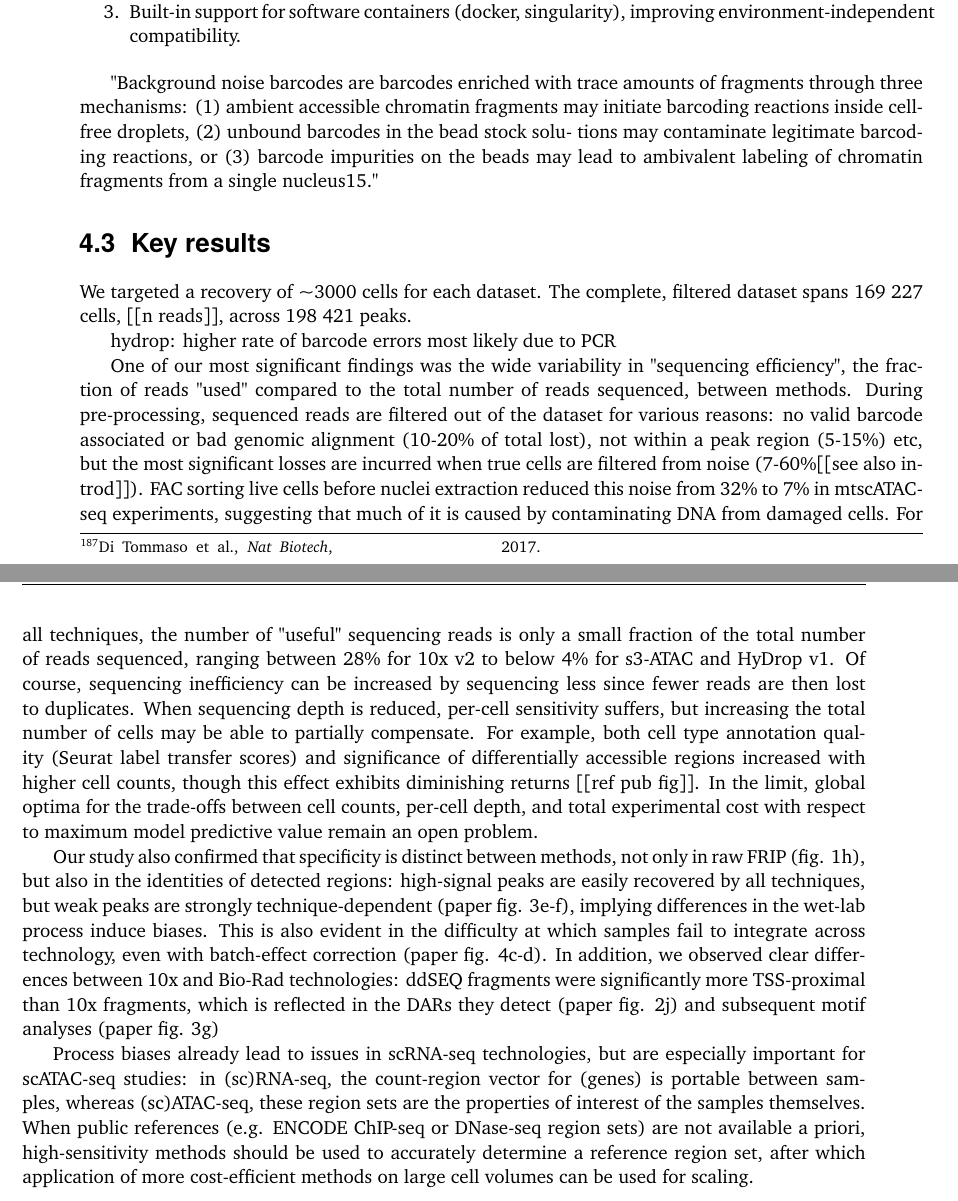
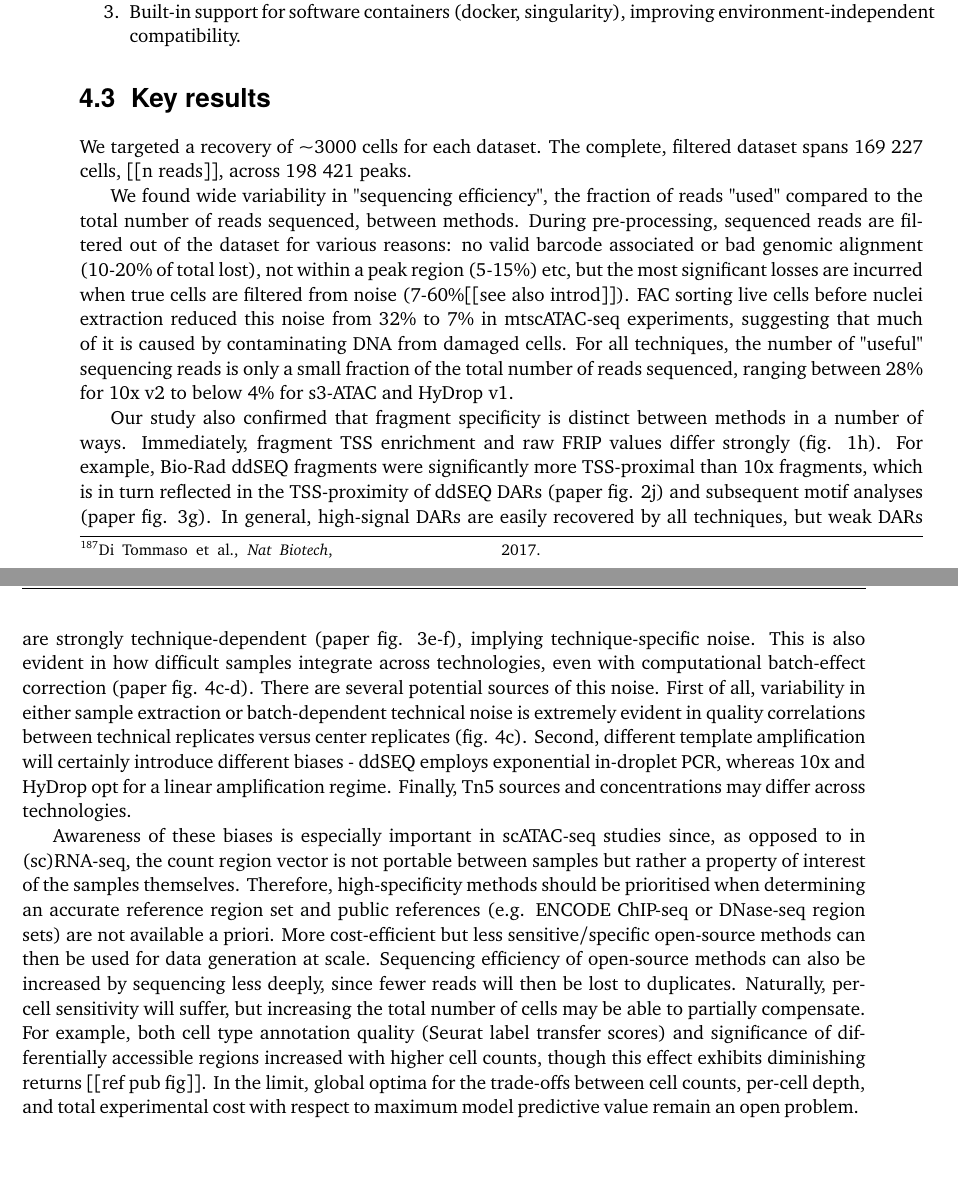
Before and after one commit to fderop/phd_thesis, a LaTeX thesis (phd_thesis.tex, which reads content/chapter_3_benchmark.tex): two parts of pages 43 and 44 of 72, joined at a grey line, cut so that both start at the same text, the shorter picture padded with empty space. Compiled offline with XeLaTeX.

Commit message:
rewrite par

```diff
--- a/content/chapter_3_benchmark.tex
+++ b/content/chapter_3_benchmark.tex
@@ -118,16 +118,11 @@ The use of NextFlow provides several advantages over shell scripts:
 	% 	\label{fig:data_analysis_workflow}
 	% }%
 
-"Background noise barcodes are barcodes enriched with trace amounts of fragments through three mechanisms: (1) ambient accessible chromatin fragments may initiate barcoding reactions inside cell-free droplets, (2) unbound barcodes in the bead stock solu- tions may contaminate legitimate barcoding reactions, or (3) barcode impurities on the beads may lead to ambivalent labeling of chromatin fragments from a single nucleus15."
-
-
 \section{Key results}
 We targeted a recovery of \textasciitilde{3000} cells for each dataset. The complete, filtered dataset spans \num{169227} cells, [[n reads]], across \num{198421} peaks.
 
-hydrop: higher rate of barcode errors most likely due to PCR
+We found wide variability in "sequencing efficiency", the fraction of reads "used" compared to the total number of reads sequenced, between methods. During pre-processing, sequenced reads are filtered out of the dataset for various reasons: no valid barcode associated or bad genomic alignment (10-20\% of total lost), not within a peak region (5-15\%) etc, but the most significant losses are incurred when true cells are filtered from noise (7-60\%[[see also introd]]). FAC sorting live cells before nuclei extraction reduced this noise from 32\% to 7\% in mtscATAC-seq experiments, suggesting that much of it is caused by contaminating DNA from damaged cells. For all techniques, the number of "useful" sequencing reads is only a small fraction of the total number of reads sequenced, ranging between \num{28}\% for 10x v2 to below \num{4}\% for s3-ATAC and HyDrop v1.
 
-One of our most significant findings was the wide variability in "sequencing efficiency", the fraction of reads "used" compared to the total number of reads sequenced, between methods. During pre-processing, sequenced reads are filtered out of the dataset for various reasons: no valid barcode associated or bad genomic alignment (10-20\% of total lost), not within a peak region (5-15\%) etc, but the most significant losses are incurred when true cells are filtered from noise (7-60\%[[see also introd]]). FAC sorting live cells before nuclei extraction reduced this noise from 32\% to 7\% in mtscATAC-seq experiments, suggesting that much of it is caused by contaminating DNA from damaged cells. For all techniques, the number of "useful" sequencing reads is only a small fraction of the total number of reads sequenced, ranging between \num{28}\% for 10x v2 to below \num{4}\% for s3-ATAC and HyDrop v1. Of course, sequencing inefficiency can be increased by sequencing less since fewer reads are then lost to duplicates. When sequencing depth is reduced, per-cell sensitivity suffers, but increasing the total number of cells may be able to partially compensate. For example, both cell type annotation quality (Seurat label transfer scores) and significance of differentially accessible regions increased with higher cell counts, though this effect exhibits diminishing returns [[ref pub fig]]. In the limit, global optima for the trade-offs between cell counts, per-cell depth, and total experimental cost with respect to maximum model predictive value remain an open problem.
+Our study also confirmed that fragment specificity is distinct between methods in a number of ways. Immediately, fragment TSS enrichment and raw FRIP values differ strongly (fig. 1h). For example, Bio-Rad ddSEQ fragments were significantly more TSS-proximal than 10x fragments, which is in turn reflected in the TSS-proximity of ddSEQ DARs (paper fig. 2j) and subsequent motif analyses (paper fig. 3g). In general, high-signal DARs are easily recovered by all techniques, but weak DARs are strongly technique-dependent (paper fig. 3e-f), implying technique-specific noise. This is also evident in how difficult samples integrate across technologies, even with computational batch-effect correction (paper fig. 4c-d). There are several potential sources of this noise. First of all, variability in either sample extraction or batch-dependent technical noise is extremely evident in quality correlations between technical replicates versus center replicates (fig. 4c). Second, different template amplification will certainly introduce different biases - ddSEQ employs exponential in-droplet PCR, whereas 10x and HyDrop opt for a linear amplification regime. Finally, Tn5 sources and concentrations may differ across technologies.
 
-Our study also confirmed that specificity is distinct between methods, not only in raw FRIP (fig. 1h), but also in the identities of detected regions: high-signal peaks are easily recovered by all techniques, but weak peaks are strongly technique-dependent (paper fig. 3e-f), implying differences in the wet-lab process induce biases. This is also evident in the difficulty at which samples fail to integrate across technology, even with batch-effect correction (paper fig. 4c-d). In addition, we observed clear differences between 10x and Bio-Rad technologies: ddSEQ fragments were significantly more TSS-proximal than 10x fragments, which is reflected in the DARs they detect (paper fig. 2j) and subsequent motif analyses (paper fig. 3g)
-
-Process biases already lead to issues in scRNA-seq technologies, but are especially important for scATAC-seq studies: in (sc)RNA-seq, the count-region vector for (genes) is portable between samples, whereas (sc)ATAC-seq, these region sets are the properties of interest of the samples themselves. When public references (e.g. ENCODE ChIP-seq or DNase-seq region sets) are not available a priori, high-sensitivity methods should be used to accurately determine a reference region set, after which application of more cost-efficient methods on large cell volumes can be used for scaling.
+Awareness of these biases is especially important in scATAC-seq studies since, as opposed to in {(sc)RNA-seq}, the count region vector is not portable between samples but rather a property of interest of the samples themselves. Therefore, high-specificity methods should be prioritised when determining an accurate reference region set and public references (e.g. ENCODE ChIP-seq or DNase-seq region sets) are not available a priori. More cost-efficient but less sensitive/specific open-source methods can then be used for data generation at scale. Sequencing efficiency of open-source methods can also be increased by sequencing less deeply, since fewer reads will then be lost to duplicates. Naturally, per-cell sensitivity will suffer, but increasing the total number of cells may be able to partially compensate. For example, both cell type annotation quality (Seurat label transfer scores) and significance of differentially accessible regions increased with higher cell counts, though this effect exhibits diminishing returns [[ref pub fig]]. In the limit, global optima for the trade-offs between cell counts, per-cell depth, and total experimental cost with respect to maximum model predictive value remain an open problem.
```
